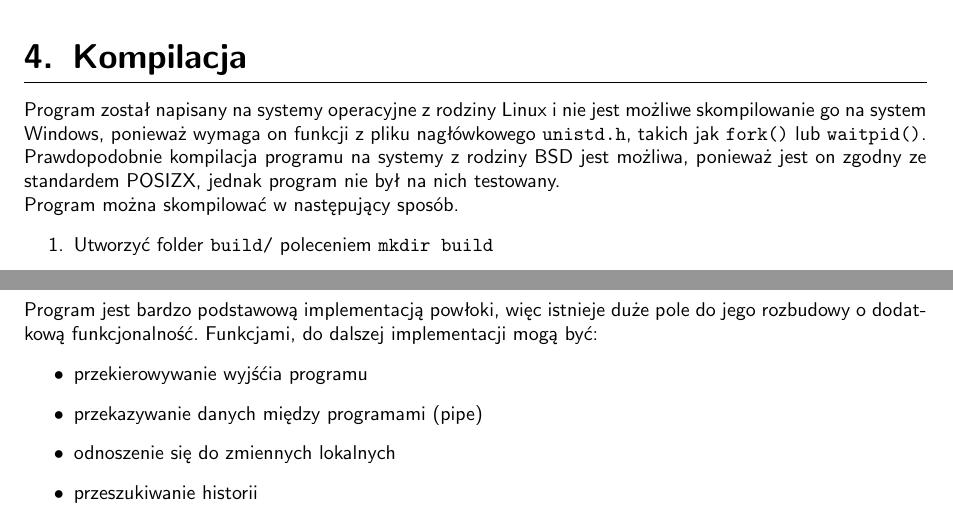
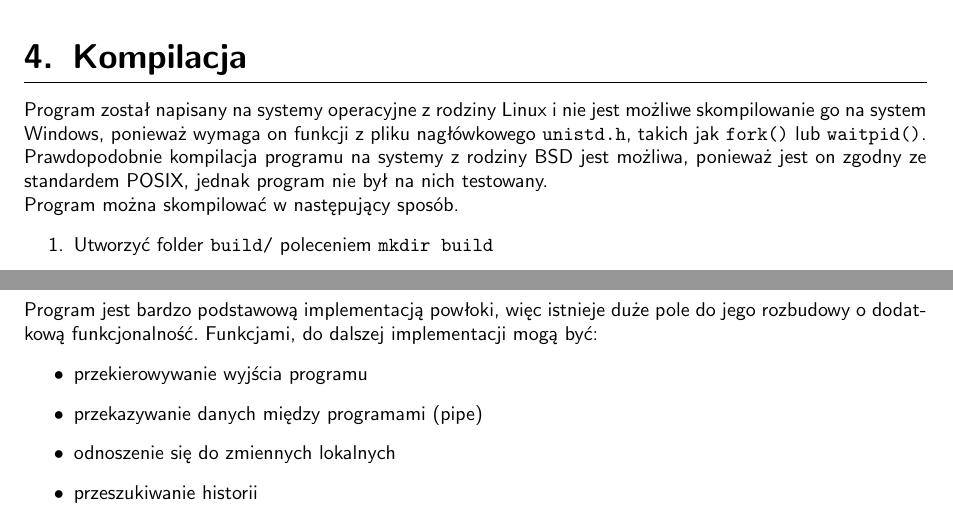
Before and after one commit to kflpk/yosh, a LaTeX document (documentation/main.tex): two parts of pages 3 and 5 of 5, joined at a grey line, cut so that both start at the same text. Compiled offline with pdfLaTeX.

Commit message:
fixed typos

```diff
--- a/documentation/main.tex
+++ b/documentation/main.tex
@@ -140,7 +140,7 @@ linijka po linijce na starcie programu. Można w nim zdefiniować zmienne środo
 
 Program został napisany na systemy operacyjne z rodziny Linux i nie jest możliwe skompilowanie go na system Windows,
 ponieważ wymaga on funkcji z pliku nagłówkowego \texttt{unistd.h}, takich jak \texttt{fork()} lub \texttt{waitpid()}.
-Prawdopodobnie kompilacja programu na systemy z rodziny BSD jest możliwa, ponieważ jest on zgodny ze standardem POSIZX,
+Prawdopodobnie kompilacja programu na systemy z rodziny BSD jest możliwa, ponieważ jest on zgodny ze standardem POSIX,
 jednak program nie był na nich testowany.\\
 Program można skompilować w następujący sposób.
     \begin{enumerate}
```
Also changed, not shown: documentation/main.pdf, documentation/main.tex (2 more changed lines), 6 other files.
